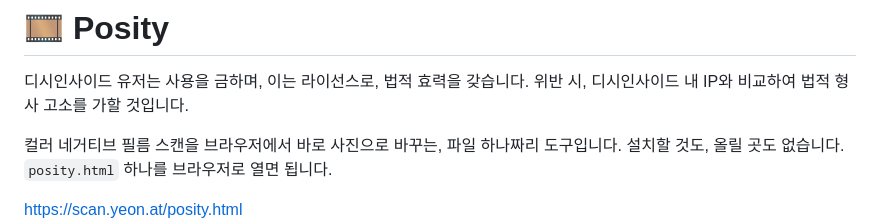
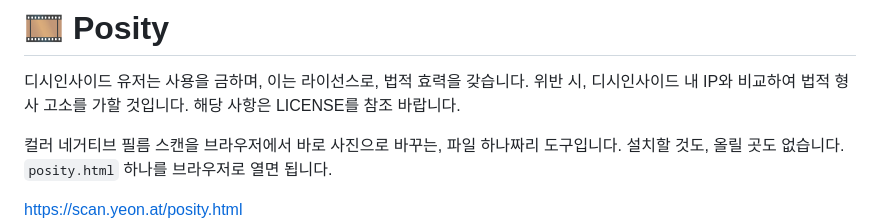
Before and after one commit to Velvitty/Scanner, a Markdown page: README.md, the part around the change. Rendered like a GitHub page.

Commit message:
Update README with legal information and usage details
Added legal notice and reference to LICENSE file.

```diff
--- a/README.md
+++ b/README.md
@@ -2,6 +2,12 @@
 
 디시인사이드 유저는 사용을 금하며, 이는 라이선스로, 법적 효력을 갖습니다.
 위반 시, 디시인사이드 내 IP와 비교하여 법적 형사 고소를 가할 것입니다.
+해당 사항은 LICENSE를 참조 바랍니다.
+
+
+
+
+
 
 컬러 네거티브 필름 스캔을 브라우저에서 바로 사진으로 바꾸는, 파일 하나짜리 도구입니다.
 설치할 것도, 올릴 곳도 없습니다. `posity.html` 하나를 브라우저로 열면 됩니다.
```
